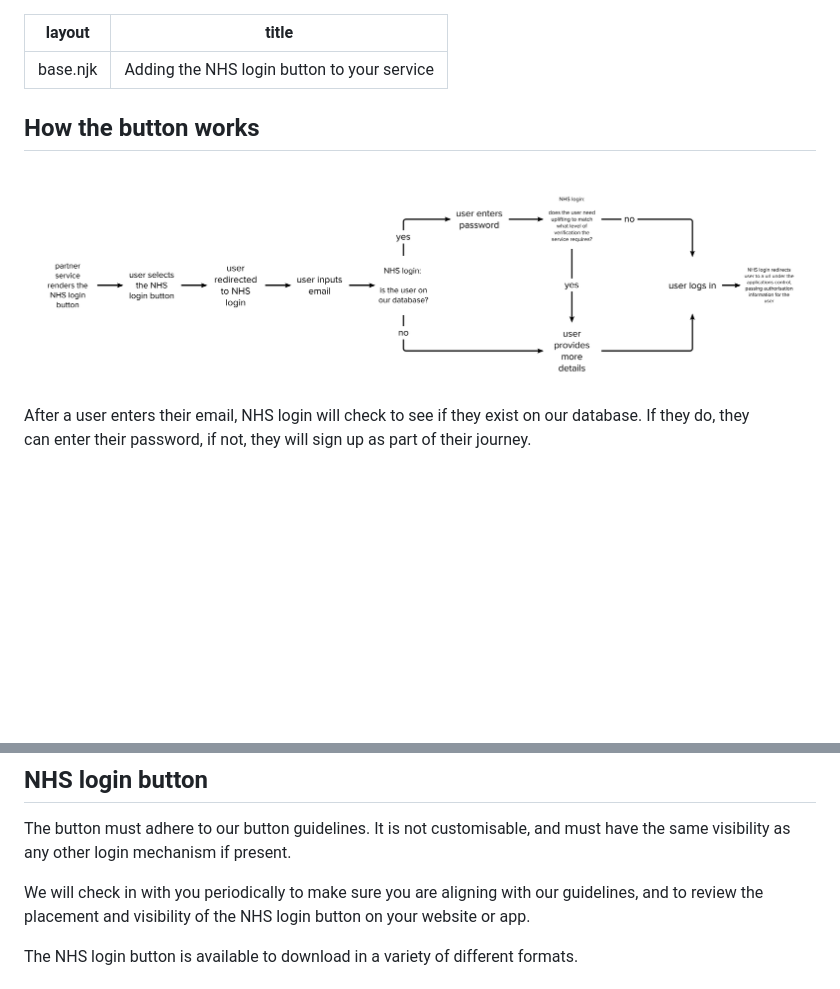
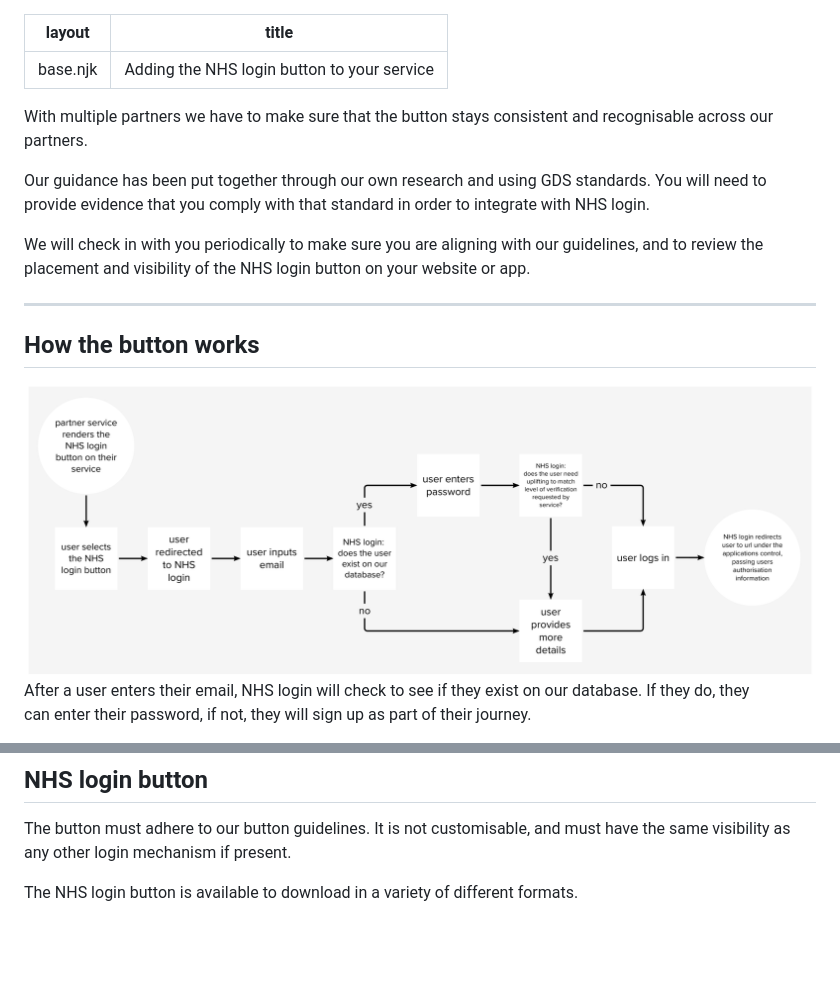
Before and after one commit to nhsconnect/nhslogin, a Markdown page: src/guidance.md, 2 parts joined by grey strips. Rendered like a GitHub page; pictures changed too: src/images/diagram-behind-button.png; blank space fills up the shorter version.

Commit message:
WIP button guidance

```diff
--- a/src/guidance.md
+++ b/src/guidance.md
@@ -2,6 +2,15 @@
 layout: base.njk
 title: Adding the NHS login button to your service
 ---
+
+With multiple partners we have to make sure that the button stays consistent and recognisable across our partners.
+
+Our guidance has been put together through our own research and using GDS standards. You will need to provide evidence that you comply with that standard in order to integrate with NHS login.
+
+We will check in with you periodically to make sure you are aligning with our guidelines, and to review the placement and visibility of the NHS login button on your website or app.
+
+---
+
 
 ## How the button works
 
@@ -21,7 +30,6 @@ For example, **do not** use "Log in", this will confuse the user if they need to
 
 The button must adhere to our button guidelines. It is not customisable, and must have the same visibility as any other login mechanism if present.
 
-We will check in with you periodically to make sure you are aligning with our guidelines, and to review the placement and visibility of the NHS login button on your website or app.
 
 The NHS login button is available to download in a variety of different formats.
 
```
